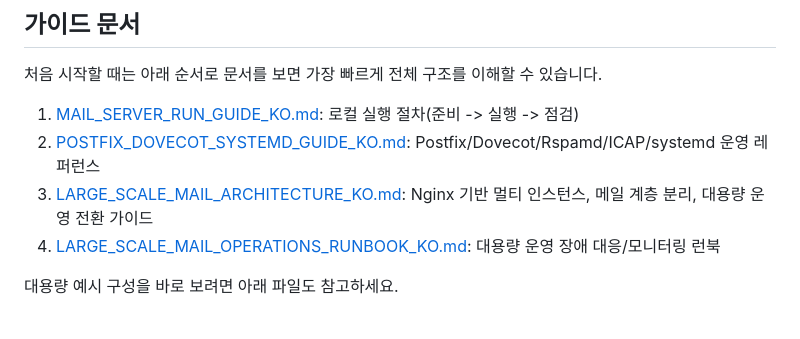
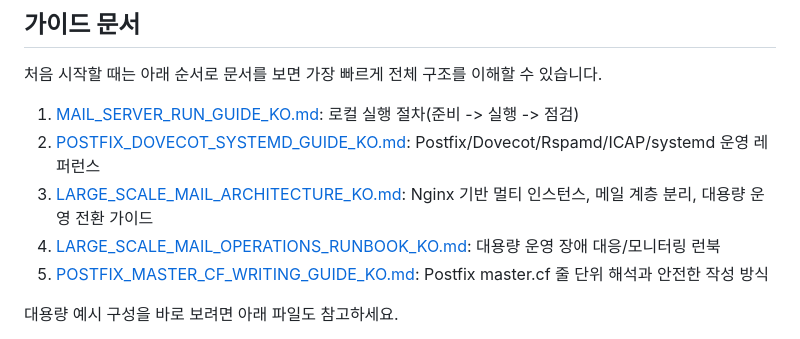
Before and after one commit to jeonchulho/ucwareMailServer, a Markdown page: README.md, the part around the change. Rendered like a GitHub page.

Commit message:
docs: add postfix master.cf writing guide

```diff
--- a/README.md
+++ b/README.md
@@ -10,6 +10,7 @@ Postfix + Dovecot 기반 메일 서버를 직접 운영하면서, Go API로 메
 2. [POSTFIX_DOVECOT_SYSTEMD_GUIDE_KO.md](POSTFIX_DOVECOT_SYSTEMD_GUIDE_KO.md): Postfix/Dovecot/Rspamd/ICAP/systemd 운영 레퍼런스
 3. [LARGE_SCALE_MAIL_ARCHITECTURE_KO.md](LARGE_SCALE_MAIL_ARCHITECTURE_KO.md): Nginx 기반 멀티 인스턴스, 메일 계층 분리, 대용량 운영 전환 가이드
 4. [LARGE_SCALE_MAIL_OPERATIONS_RUNBOOK_KO.md](LARGE_SCALE_MAIL_OPERATIONS_RUNBOOK_KO.md): 대용량 운영 장애 대응/모니터링 런북
+5. [POSTFIX_MASTER_CF_WRITING_GUIDE_KO.md](POSTFIX_MASTER_CF_WRITING_GUIDE_KO.md): Postfix master.cf 줄 단위 해석과 안전한 작성 방식
 
 대용량 예시 구성을 바로 보려면 아래 파일도 참고하세요.
 
```
Also changed, not shown: POSTFIX_MASTER_CF_WRITING_GUIDE_KO.md (added, +292 -0 lines).
